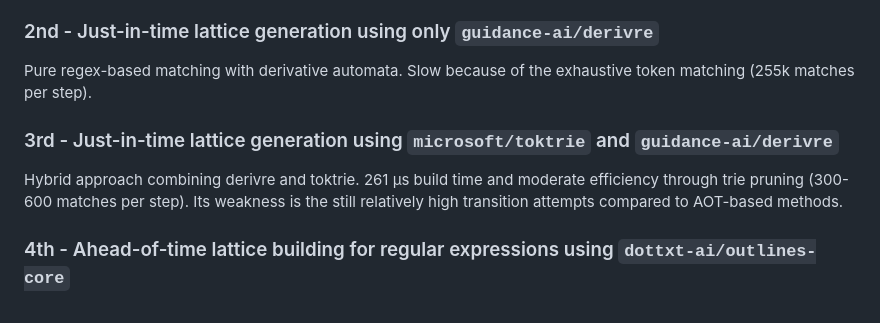
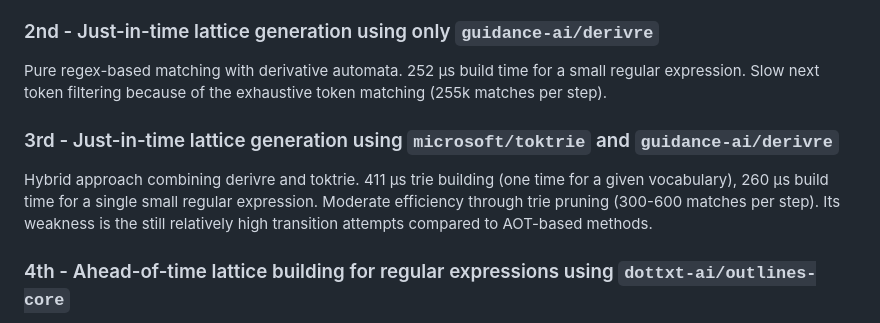
Before and after one commit to pinting/oraculum, a Markdown page: README.md, the part around the change. Drawn GitHub-style.

```diff
--- a/README.md
+++ b/README.md
@@ -25,11 +25,11 @@ Token lattice approach for breaking up text into a Directed Acyclic Graph (formi
 
 ### 2nd - Just-in-time lattice generation using only `guidance-ai/derivre`
 
-Pure regex-based matching with derivative automata. Slow because of the exhaustive token matching (255k matches per step).
+Pure regex-based matching with derivative automata. 252 µs build time for a small regular expression. Slow next token filtering because of the exhaustive token matching (255k matches per step).
 
 ### 3rd - Just-in-time lattice generation using `microsoft/toktrie` and `guidance-ai/derivre`
 
-Hybrid approach combining derivre and toktrie. 261 µs build time and moderate efficiency through trie pruning (300-600 matches per step). Its weakness is the still relatively high transition attempts compared to AOT-based methods.
+Hybrid approach combining derivre and toktrie. 411 µs trie building (one time for a given vocabulary), 260 µs build time for a single small regular expression. Moderate efficiency through trie pruning (300-600 matches per step). Its weakness is the still relatively high transition attempts compared to AOT-based methods.
 
 ### 4th - Ahead-of-time lattice building for regular expressions using `dottxt-ai/outlines-core`
 
```
